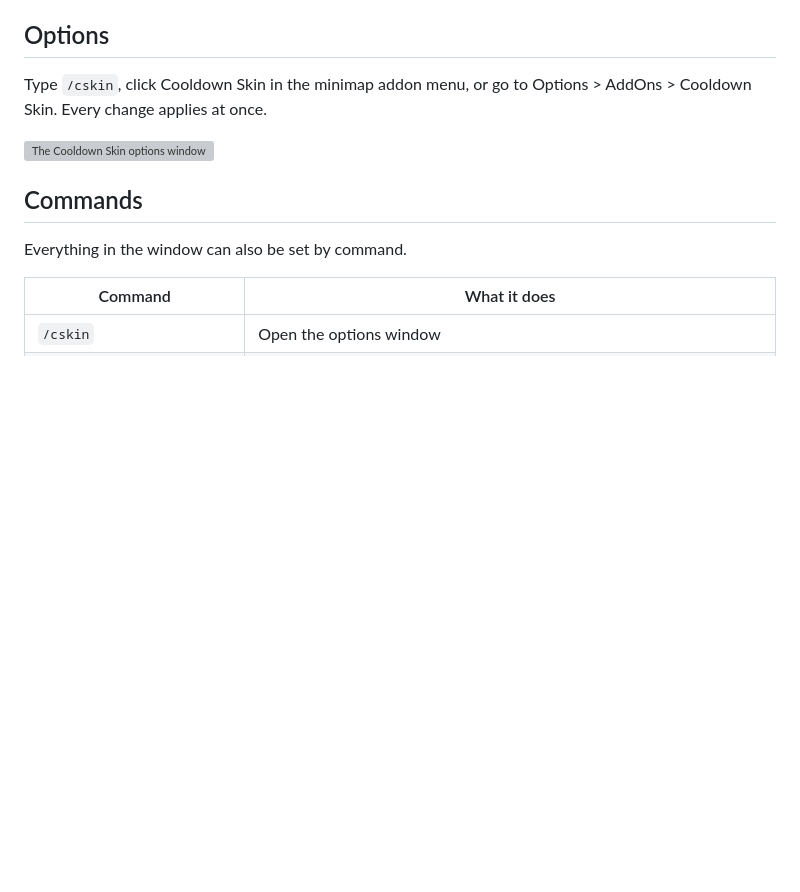
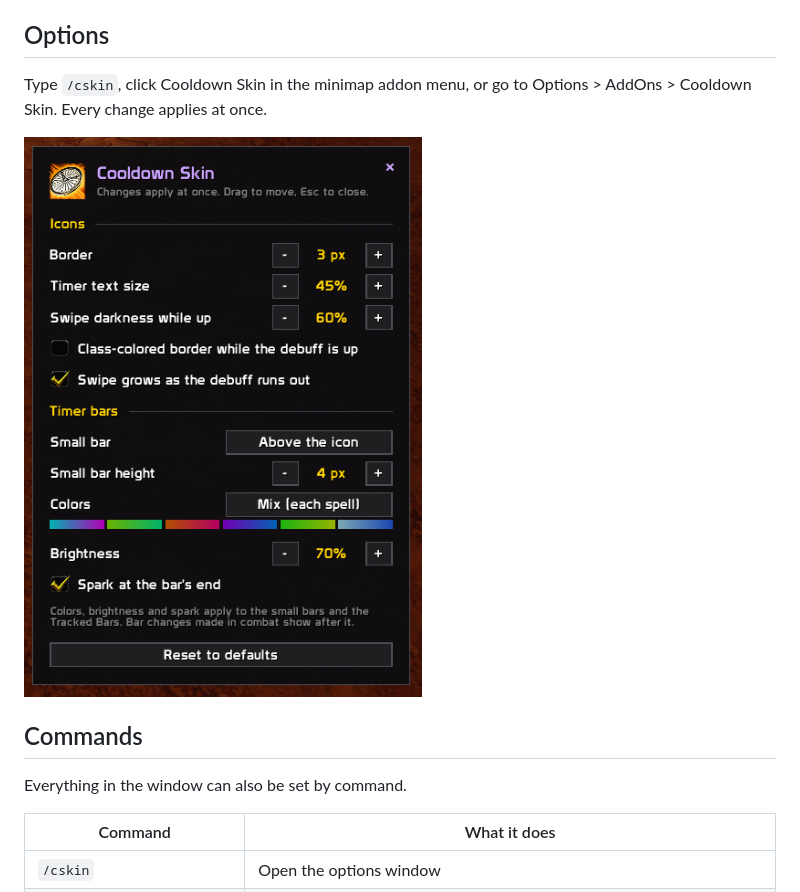
Before and after one commit to OD728/CooldownSkin, a Markdown page: README.md, the part around the change. Drawn GitHub-style; pictures changed too: art/options.png (added); blank space fills up the shorter version; grey boxes are pictures that could not be loaded.

Commit message:
Use a cleaner screenshot of the options window
Co-Authored-By: Claude Opus 5.5 <noreply@anthropic.com>

```diff
--- a/README.md
+++ b/README.md
@@ -29,7 +29,7 @@ Copy this repository's files into a folder named `CooldownSkin` inside
 Type `/cskin`, click Cooldown Skin in the minimap addon menu, or go to
 Options > AddOns > Cooldown Skin. Every change applies at once.
 
-![The Cooldown Skin options window](art/options.webp)
+![The Cooldown Skin options window](art/options.png)
 
 ## Commands
 
```
Also changed, not shown: 1 other file.
